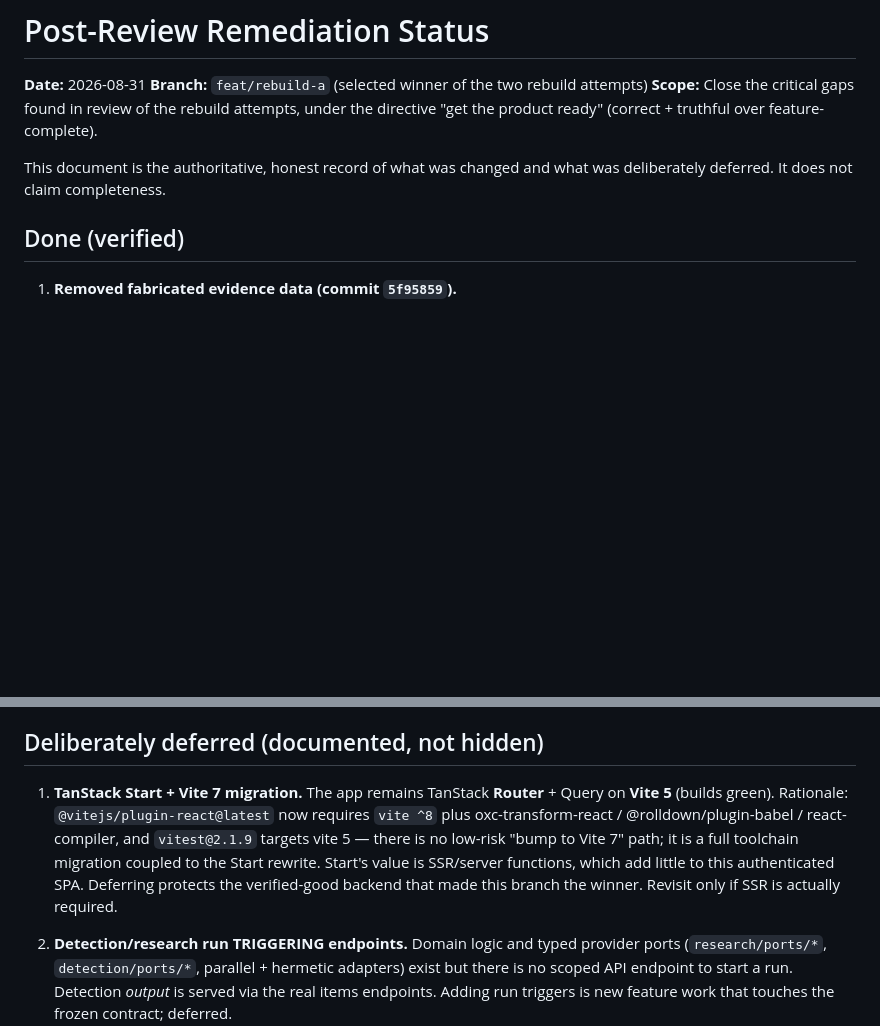
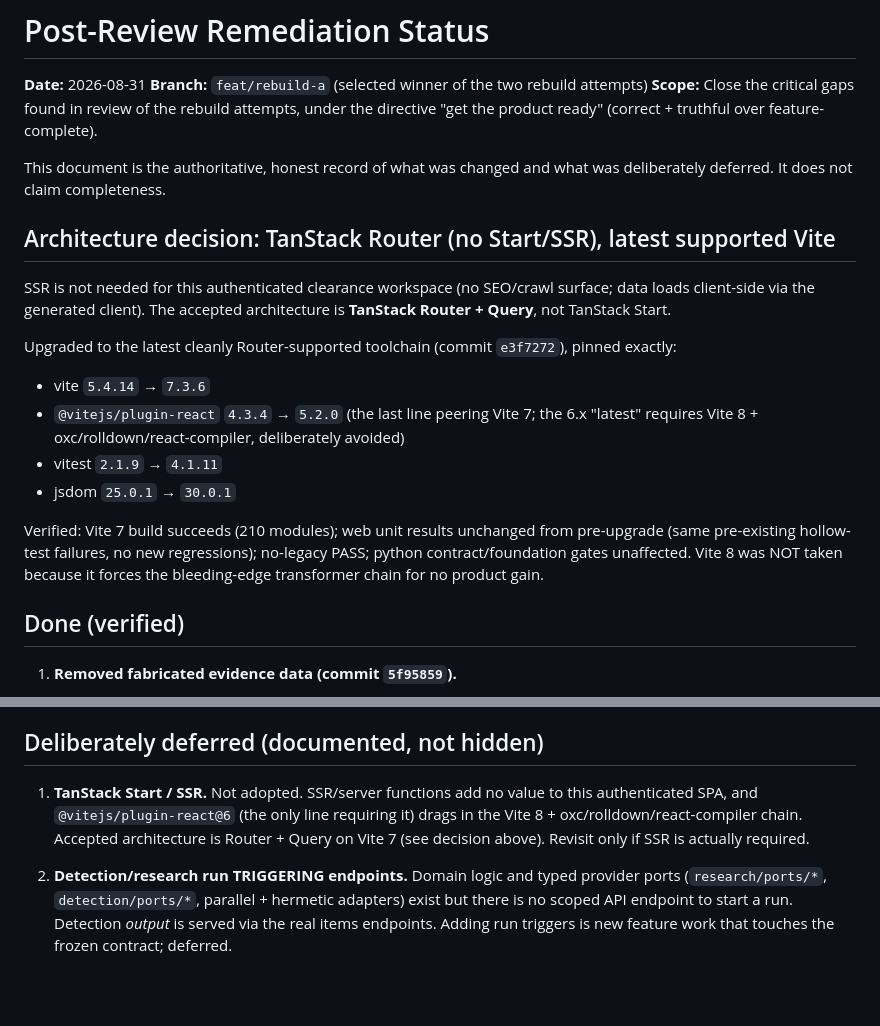
Before and after one commit to captjay98/clearcut-aws, a Markdown page: docs/reviews/2026-08-31-remediation-status.md, 2 parts joined by grey strips. GitHub-like rendering; blank space fills up the shorter version.

Commit message:
docs: record Router+Vite7 architecture decision and updated deferrals

```diff
--- a/docs/reviews/2026-08-31-remediation-status.md
+++ b/docs/reviews/2026-08-31-remediation-status.md
@@ -6,6 +6,25 @@
 
 This document is the authoritative, honest record of what was changed and what was
 deliberately deferred. It does not claim completeness.
+
+## Architecture decision: TanStack Router (no Start/SSR), latest supported Vite
+
+SSR is not needed for this authenticated clearance workspace (no SEO/crawl
+surface; data loads client-side via the generated client). The accepted
+architecture is **TanStack Router + Query**, not TanStack Start.
+
+Upgraded to the latest cleanly Router-supported toolchain (commit `e3f7272`),
+pinned exactly:
+- vite `5.4.14` → `7.3.6`
+- `@vitejs/plugin-react` `4.3.4` → `5.2.0` (the last line peering Vite 7; the
+  6.x "latest" requires Vite 8 + oxc/rolldown/react-compiler, deliberately avoided)
+- vitest `2.1.9` → `4.1.11`
+- jsdom `25.0.1` → `30.0.1`
+
+Verified: Vite 7 build succeeds (210 modules); web unit results unchanged from
+pre-upgrade (same pre-existing hollow-test failures, no new regressions);
+no-legacy PASS; python contract/foundation gates unaffected. Vite 8 was NOT
+taken because it forces the bleeding-edge transformer chain for no product gain.
 
 ## Done (verified)
 
@@ -36,15 +55,11 @@ deliberately deferred. It does not claim completeness.
 
 ## Deliberately deferred (documented, not hidden)
 
-1. **TanStack Start + Vite 7 migration.**
-   The app remains TanStack **Router** + Query on **Vite 5** (builds green).
-   Rationale: `@vitejs/plugin-react@latest` now requires `vite ^8` plus
-   oxc-transform-react / @rolldown/plugin-babel / react-compiler, and `vitest@2.1.9`
-   targets vite 5 — there is no low-risk "bump to Vite 7" path; it is a full
-   toolchain migration coupled to the Start rewrite. Start's value is SSR/server
-   functions, which add little to this authenticated SPA. Deferring protects the
-   verified-good backend that made this branch the winner. Revisit only if SSR is
-   actually required.
+1. **TanStack Start / SSR.**
+   Not adopted. SSR/server functions add no value to this authenticated SPA, and
+   `@vitejs/plugin-react@6` (the only line requiring it) drags in the Vite 8 +
+   oxc/rolldown/react-compiler chain. Accepted architecture is Router + Query on
+   Vite 7 (see decision above). Revisit only if SSR is actually required.
 
 2. **Detection/research run TRIGGERING endpoints.**
    Domain logic and typed provider ports (`research/ports/*`, `detection/ports/*`,
```
